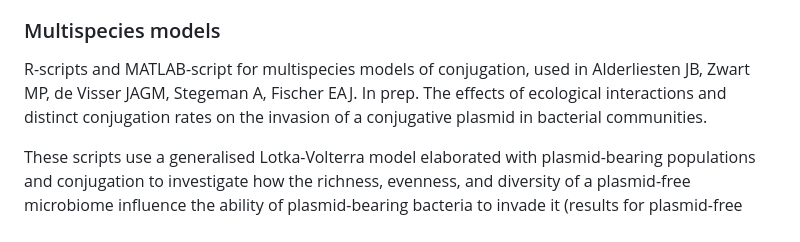
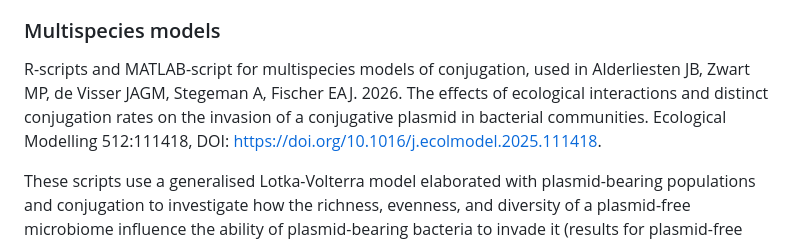
Before and after one commit to UtrechtUniversity/MITAR, a Markdown page: README.md, the part around the change. Drawn GitHub-style.

Commit message:
Use reference to published article.

```diff
--- a/README.md
+++ b/README.md
@@ -68,9 +68,10 @@ bulk-conjugation rates is plotted.
 
 ### Multispecies models
 R-scripts and MATLAB-script for multispecies models of conjugation, used in
-Alderliesten JB, Zwart MP, de Visser JAGM, Stegeman A, Fischer EAJ. In prep.
+Alderliesten JB, Zwart MP, de Visser JAGM, Stegeman A, Fischer EAJ. 2026.
 The effects of ecological interactions and distinct conjugation rates on the
-invasion of a conjugative plasmid in bacterial communities.
+invasion of a conjugative plasmid in bacterial communities. Ecological Modelling
+512:111418, DOI: https://doi.org/10.1016/j.ecolmodel.2025.111418.
 
 These scripts use a generalised Lotka-Volterra model elaborated with
 plasmid-bearing populations and conjugation to investigate how the richness,
```
